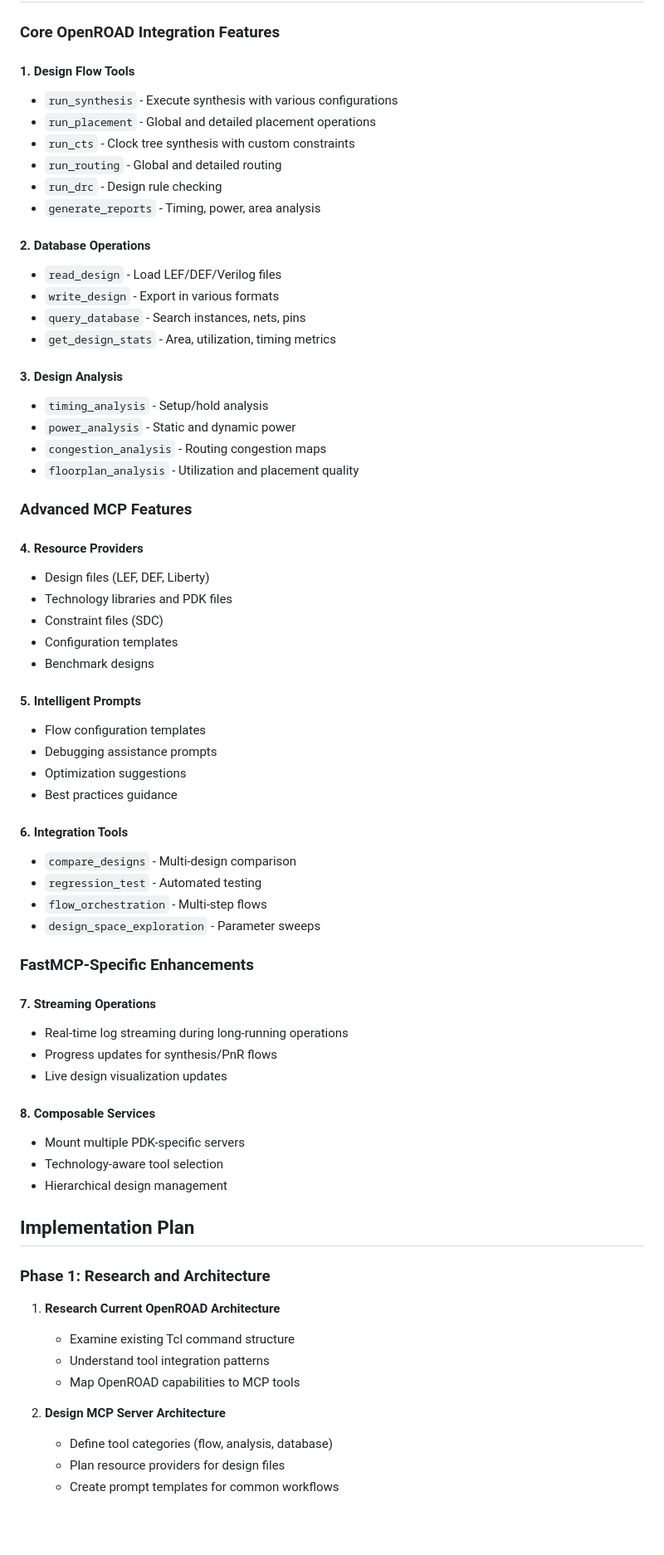
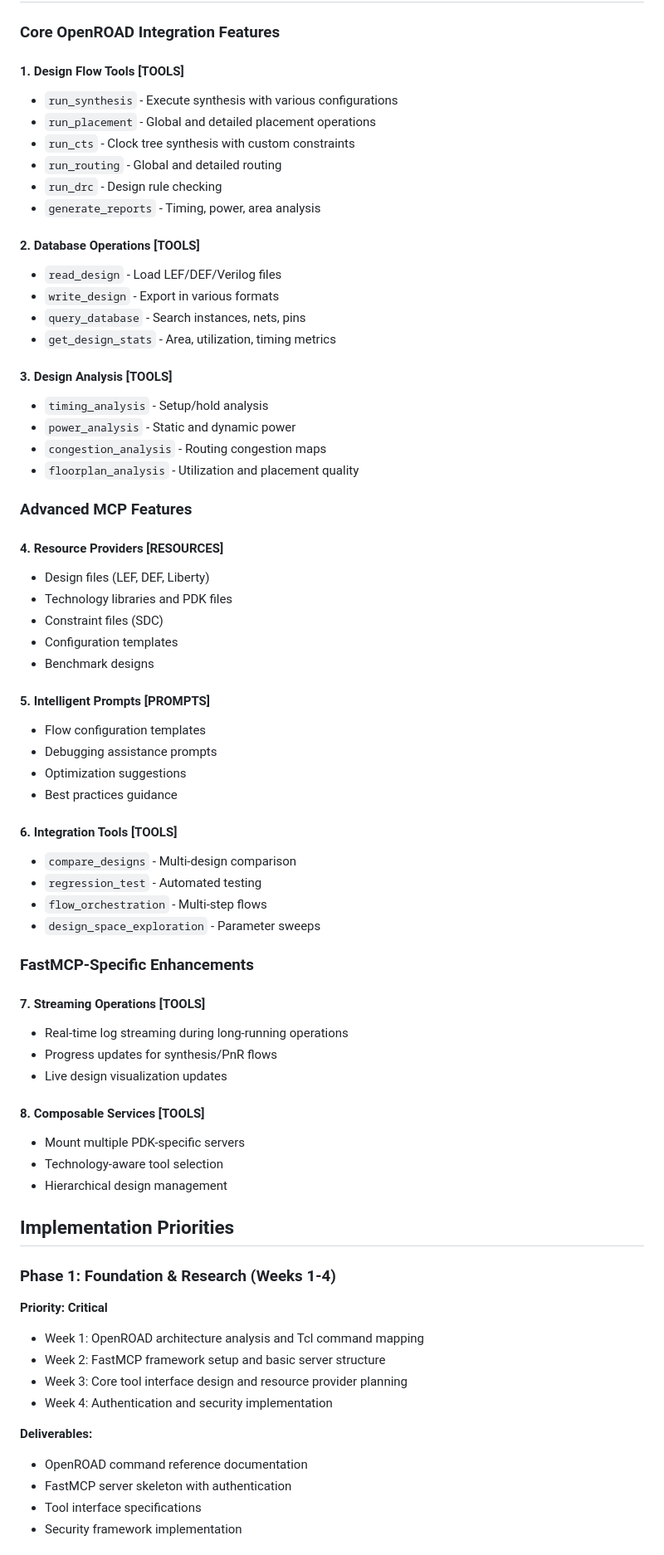
Before and after one commit to luarss/openroad-mcp, a Markdown page: or-plan.md, the part around the change printed below. Shown: that part at 83% size. Drawn GitHub-style; blank space fills up the shorter version.

```diff
--- a/or-plan.md
+++ b/or-plan.md
@@ -8,7 +8,7 @@ This document outlines features and implementation plan for creating an MCP (Mod
 
 ### Core OpenROAD Integration Features
 
-#### 1. Design Flow Tools
+#### 1. Design Flow Tools [TOOLS]
 - `run_synthesis` - Execute synthesis with various configurations
 - `run_placement` - Global and detailed placement operations
 - `run_cts` - Clock tree synthesis with custom constraints
@@ -16,13 +16,13 @@ This document outlines features and implementation plan for creating an MCP (Mod
 - `run_drc` - Design rule checking
 - `generate_reports` - Timing, power, area analysis
 
-#### 2. Database Operations
+#### 2. Database Operations [TOOLS]
 - `read_design` - Load LEF/DEF/Verilog files
 - `write_design` - Export in various formats
 - `query_database` - Search instances, nets, pins
 - `get_design_stats` - Area, utilization, timing metrics
 
-#### 3. Design Analysis
+#### 3. Design Analysis [TOOLS]
 - `timing_analysis` - Setup/hold analysis
 - `power_analysis` - Static and dynamic power
 - `congestion_analysis` - Routing congestion maps
@@ -30,20 +30,20 @@ This document outlines features and implementation plan for creating an MCP (Mod
 
 ### Advanced MCP Features
 
-#### 4. Resource Providers
+#### 4. Resource Providers [RESOURCES]
 - Design files (LEF, DEF, Liberty)
 - Technology libraries and PDK files
 - Constraint files (SDC)
 - Configuration templates
 - Benchmark designs
 
-#### 5. Intelligent Prompts
+#### 5. Intelligent Prompts [PROMPTS]
 - Flow configuration templates
 - Debugging assistance prompts
 - Optimization suggestions
 - Best practices guidance
 
-#### 6. Integration Tools
+#### 6. Integration Tools [TOOLS]
 - `compare_designs` - Multi-design comparison
 - `regression_test` - Automated testing
 - `flow_orchestration` - Multi-step flows
@@ -51,26 +51,28 @@ This document outlines features and implementation plan for creating an MCP (Mod
 
 ### FastMCP-Specific Enhancements
 
-#### 7. Streaming Operations
+#### 7. Streaming Operations [TOOLS]
 - Real-time log streaming during long-running operations
 - Progress updates for synthesis/PnR flows
 - Live design visualization updates
 
-#### 8. Composable Services
+#### 8. Composable Services [TOOLS]
 - Mount multiple PDK-specific servers
 - Technology-aware tool selection
 - Hierarchical design management
 
-## Implementation Plan
+## Implementation Priorities
 
-### Phase 1: Research and Architecture
-1. **Research Current OpenROAD Architecture**
-   - Examine existing Tcl command structure
-   - Understand tool integration patterns
-   - Map OpenROAD capabilities to MCP tools
+### Phase 1: Foundation & Research (Weeks 1-4)
+**Priority: Critical**
+- Week 1: OpenROAD architecture analysis and Tcl command mapping
+- Week 2: FastMCP framework setup and basic server structure
+- Week 3: Core tool interface design and resource provider planning
+- Week 4: Authentication and security implementation
 
-2. **Design MCP Server Architecture**
-   - Define tool categories (flow, analysis, database)
-   - Plan resource providers for design files
-   - Create prompt templates for common workflows
+**Deliverables:**
+- OpenROAD command reference documentation
+- FastMCP server skeleton with authentication
+- Tool interface specifications
+- Security framework implementation
 
```
Also changed, not shown: other parts of or-plan.md (+168 -16 lines), orfs-plan.md (added, +391 -0 lines).
